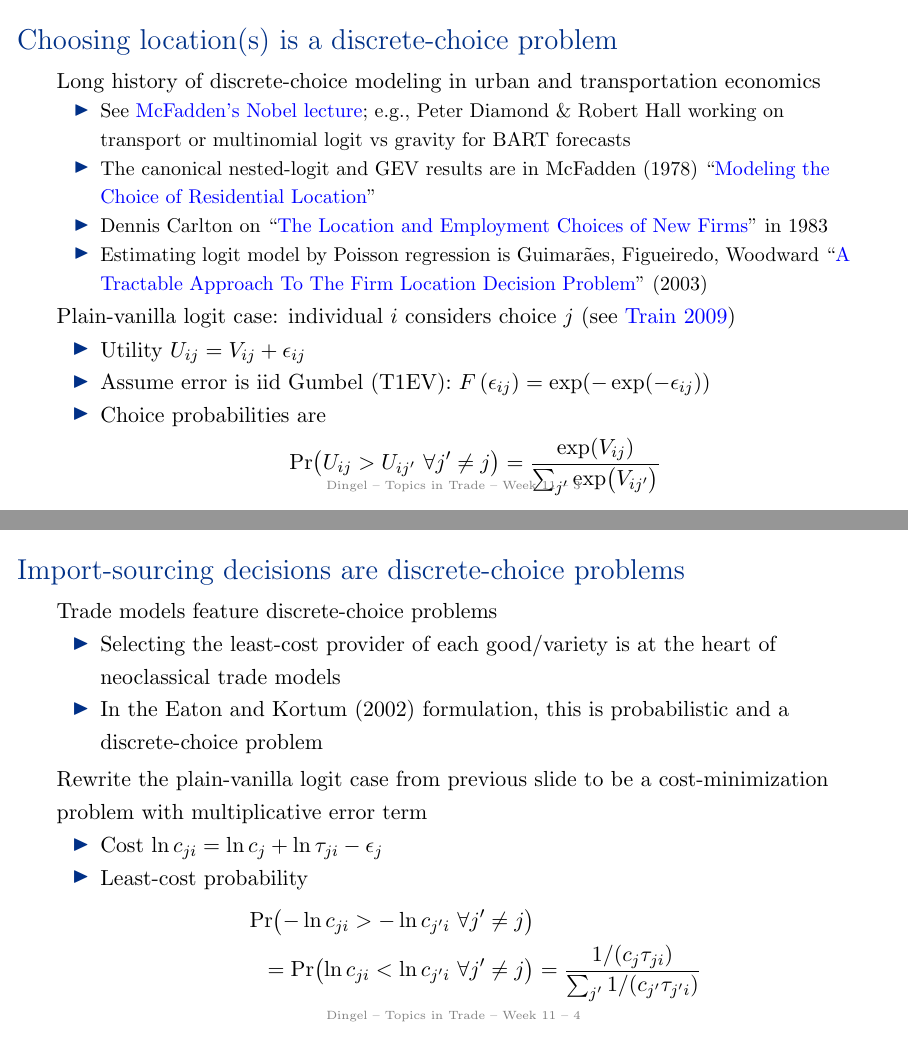
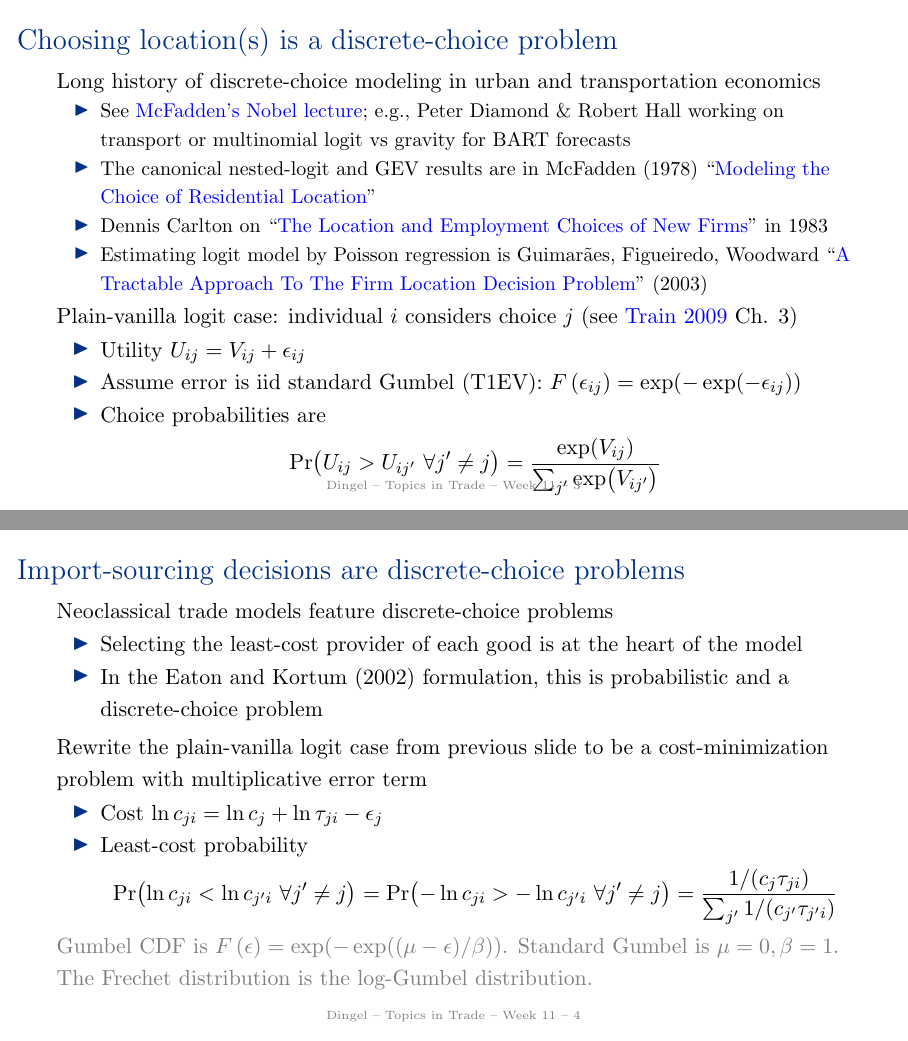
Before and after one commit to jdingel/econ6905, LaTeX slides (slides/week11/slides.tex): pages 3 and 4 of 41 before the commit and pages 3 and 4 of 40 after it, joined at a grey line. Compiled offline with pdfLaTeX.

Commit message:
Week 11 slides (#30)

```diff
--- a/slides/week11/slides.tex
+++ b/slides/week11/slides.tex
@@ -54,19 +54,19 @@ Long history of discrete-choice modeling in urban and transportation economics
 \item {Estimating logit model by Poisson regression is Guimar{\~a}es, Figueiredo, Woodward ``\href{https://ideas.repec.org/a/tpr/restat/v85y2003i1p201-204.html}{A Tractable Approach To The Firm Location Decision Problem}'' (2003)\par}
 }\end{itemize}
 Plain-vanilla logit case:
-individual $i$ considers choice $j$ (see \href{https://eml.berkeley.edu/books/choice2.html}{Train 2009})
+individual $i$ considers choice $j$ (see \href{https://eml.berkeley.edu/books/choice2.html}{Train 2009} Ch. 3)
 \begin{itemize}
 	\item Utility $U_{ij} = V_{ij} + \epsilon_{ij}$
-	\item Assume error is iid Gumbel (T1EV): $F\left(\epsilon_{ij}\right)=\exp(-\exp(-\epsilon_{ij}))$
+	\item Assume error is iid standard Gumbel (T1EV): $F\left(\epsilon_{ij}\right)=\exp(-\exp(-\epsilon_{ij}))$
 	\item Choice probabilities are
 	\begin{equation*}\Pr(U_{ij}>U_{ij'} \ \forall j' \neq j) = \frac{\exp(V_{ij})}{\sum_{j'}\exp(V_{ij'})} \end{equation*}
 \end{itemize}
 \end{frame}
 % -----------------------------------------
 \begin{frame}{Import-sourcing decisions are discrete-choice problems}
-Trade models feature discrete-choice problems
+Neoclassical trade models feature discrete-choice problems
 \begin{itemize}
-\item Selecting the least-cost provider of each good/variety is at the heart of neoclassical trade models
+\item Selecting the least-cost provider of each good is at the heart of the model
 \item In the Eaton and Kortum (2002) formulation, this is probabilistic and a discrete-choice problem
 \end{itemize}
 \smallskip
@@ -76,12 +76,14 @@ to be a cost-minimization problem with multiplicative error term
 	\item Cost $\ln c_{ji} = \ln c_j + \ln \tau_{ji} - \epsilon_{j}$
 	\item Least-cost probability
 	\begin{align*}
-	\Pr(-\ln c_{ji}> -\ln c_{j'i} \ \forall j' \neq j) \\
-	= \Pr(\ln c_{ji}<\ln c_{j'i} \ \forall j' \neq j)
-	&
-	= \frac{1/(c_j\tau_{ji})}{\sum_{j'}1/(c_{j'}\tau_{j'i})} \\
+	\Pr(\ln c_{ji}<\ln c_{j'i} \ \forall j' \neq j)
+	=
+	\Pr(-\ln c_{ji}> -\ln c_{j'i} \ \forall j' \neq j)
+	=
+	\frac{1/(c_j\tau_{ji})}{\sum_{j'}1/(c_{j'}\tau_{j'i})}
 	\end{align*}
 \end{itemize}
+\textcolor{gray}{Gumbel CDF is $F\left(\epsilon\right)=\exp(-\exp((\mu-\epsilon)/\beta))$. Standard Gumbel is $\mu=0,\beta=1$.}
 \textcolor{gray}{The Frechet distribution is the log-Gumbel distribution.}
 \end{frame}
 % -----------------------------------------
```
Also changed, not shown: readme.md, slides/week11/slides.pdf, slides/week11/slides.tex (24 more changed lines).
